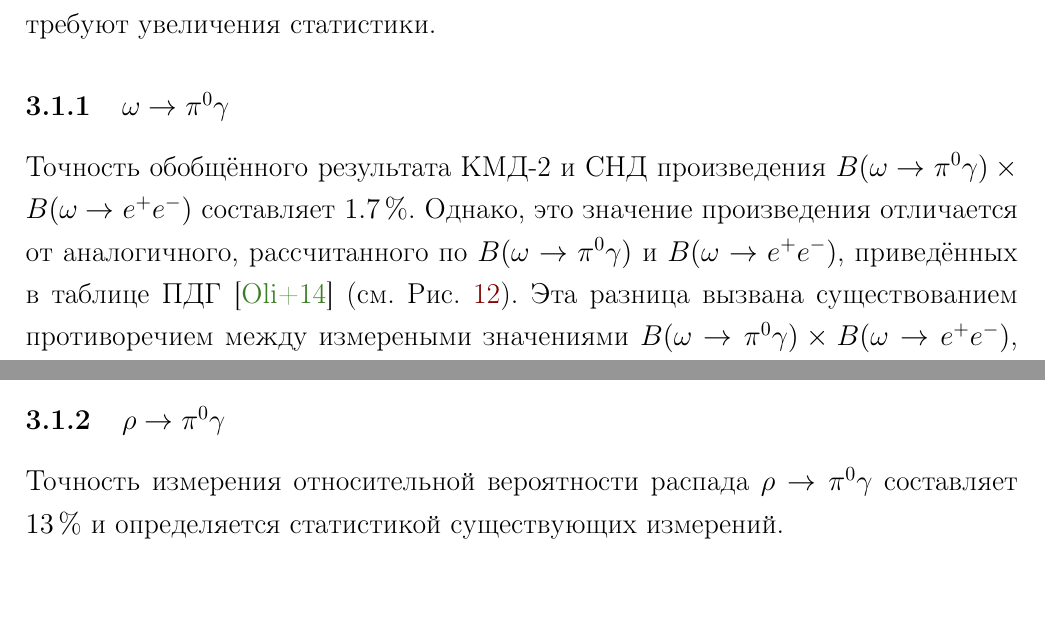
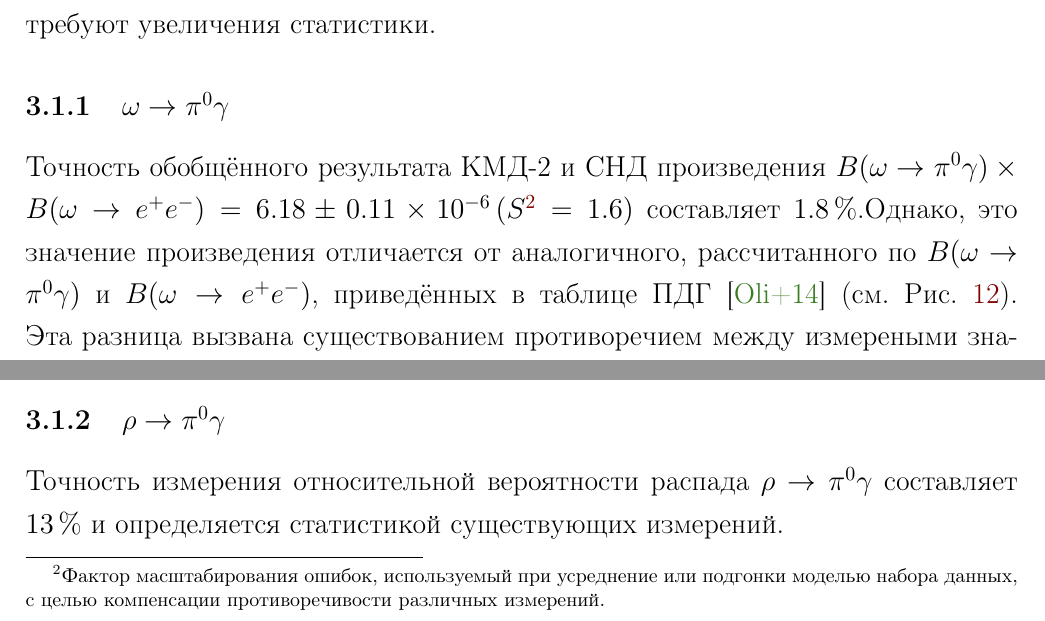
Before and after one commit to lbrl/pseudodisser, a LaTeX document (main.tex, which reads obzor_eePg.tex): two parts of page 15 of 38, joined at a grey line, cut so that both start at the same text. Compiled offline with pdfLaTeX.

Commit message:
Update pi0 gamma description.

```diff
--- a/obzor_eePg.tex
+++ b/obzor_eePg.tex
@@ -12,7 +12,10 @@
 \label{omega-to-pi0-gamma}
 
 Точность обобщённого результата КМД-2 и СНД произведения
-$B( \omega \to \pi^0 \gamma ) \times B (\omega \to e^+ e^-)$ составляет \SI{1.7}{\percent}.
+$B( \omega \to \pi^0 \gamma ) \times B (\omega \to e^+ e^-) = \num{6.18 \pm 0.11 e-6} \, ( S
+\footnote{Фактор масштабирования ошибок, используемый при усреднение или подгонки моделью набора данных, с целью компенсации противоречивости различных измерений.}
+= 1.6 )$
+составляет \SI{1.8}{\percent}.% .11/6.18 = 0.01779935275080906
 Однако, это значение произведения отличается от
 аналогичного, рассчитанного по $B( \omega \to \pi^0 \gamma )$ и
 $B (\omega \to e^+ e^-)$, приведённых в таблице ПДГ \cite{Agashe:2014kda} (см. Рис.~\ref{fig:BweeXBwpig}).
```
